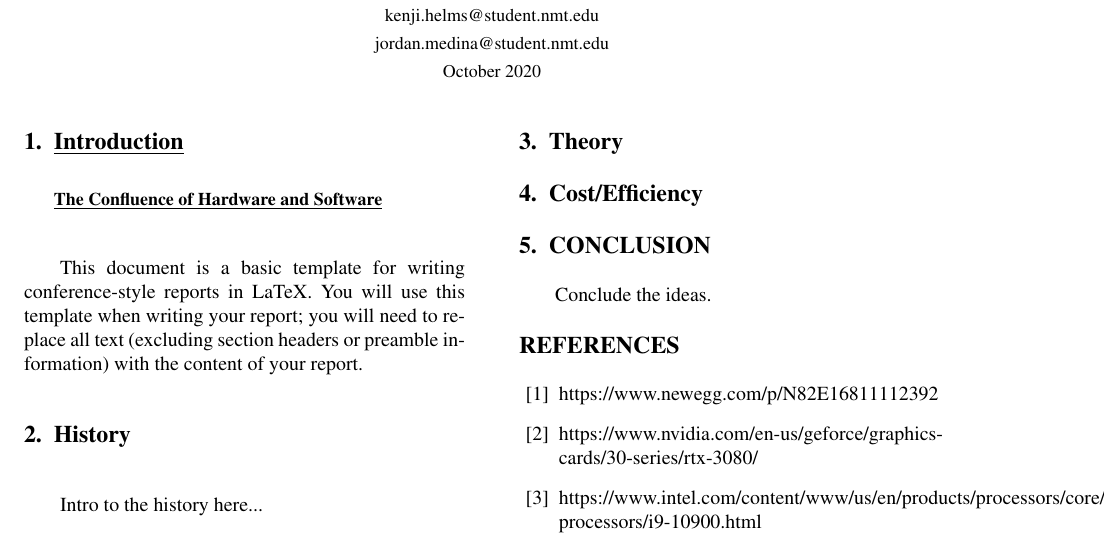
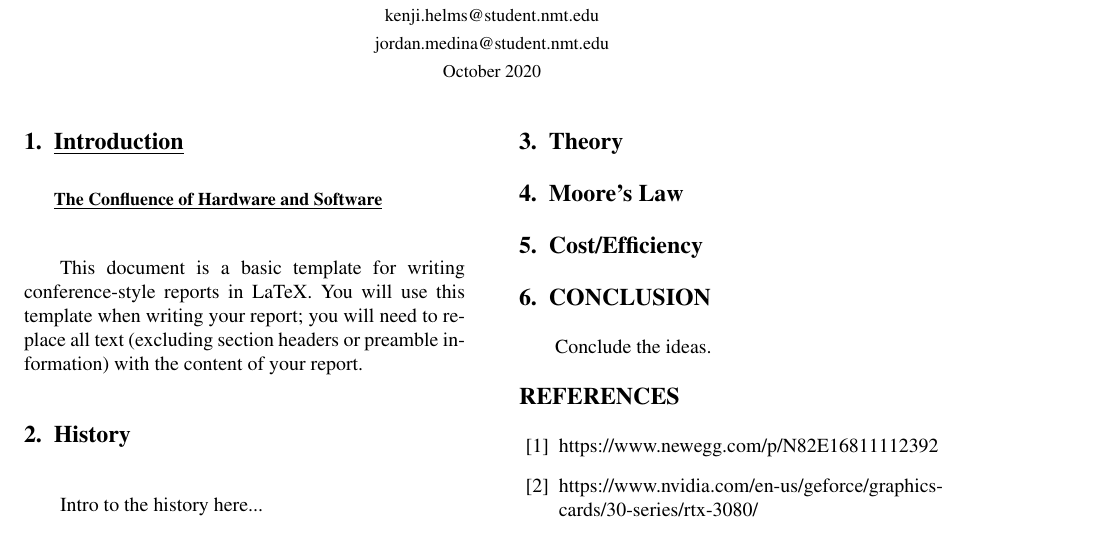
Before and after one commit to DeepBlockDeepak/CSE101_assignment_3, a LaTeX problem sheet (example.tex): part of the page, cut so that both start at the same text. Compiled offline with pdfLaTeX.

Commit message:
changed up to include Moore's Law section

```diff
--- a/example.tex
+++ b/example.tex
@@ -66,14 +66,12 @@ Talk about vacuum tubes
 
 \section{Theory}
 
-
-
 %Talk about the necessity of using circuits. Why are they needed at all? How do they accomplish the basic ideas from a model of information transfer/logic?%
 
 
-%%%%%%%%
+\section{Moore's Law}
 
-
+%Integrated Circuits have gone through an immense growth per physical size over the years, leading to many of the breakthroughs enjoyed in modern technology. Talk about how Moore's Law uses ICs as a metric of computer tech sophistication.
 
 
 \section{Cost/Efficiency}
```
